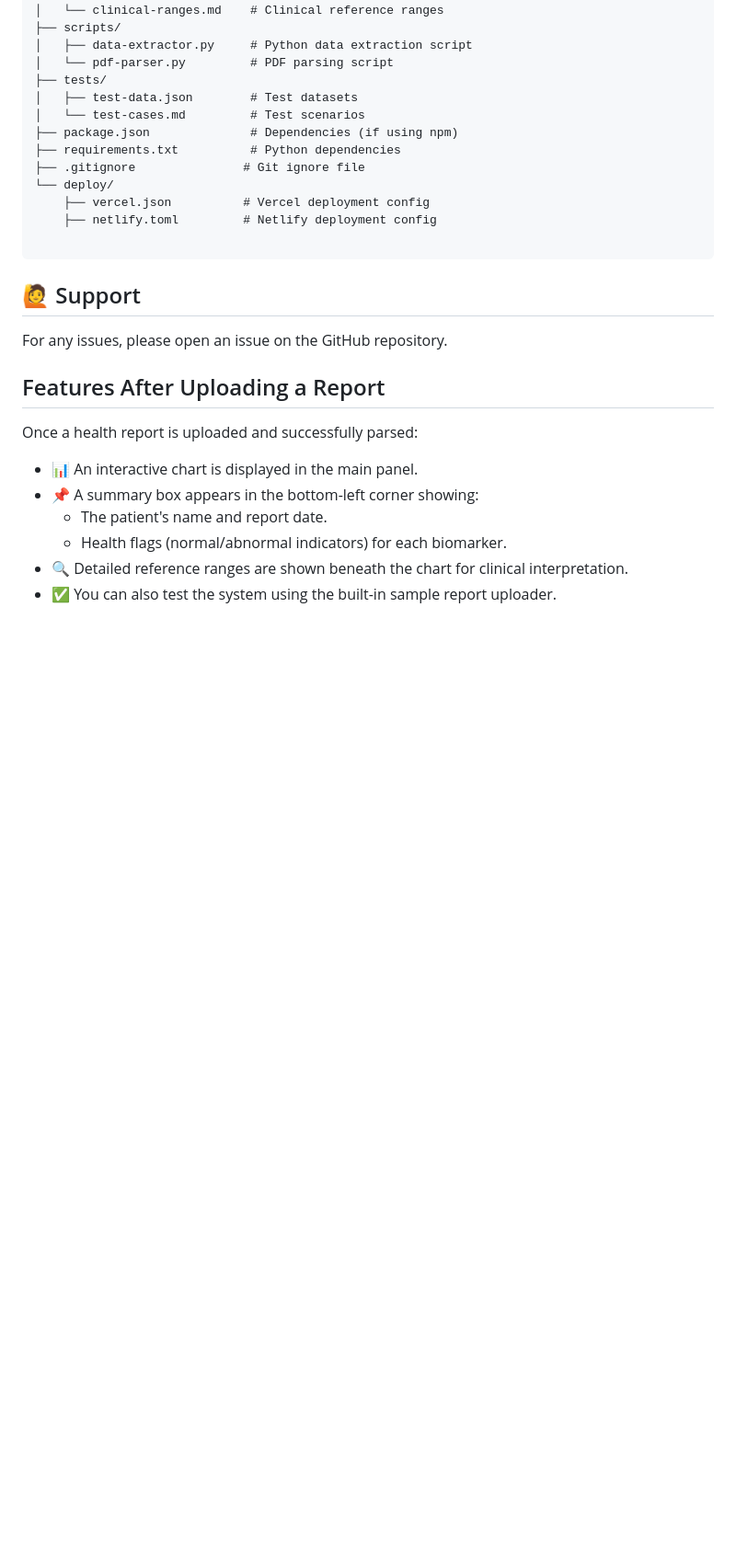
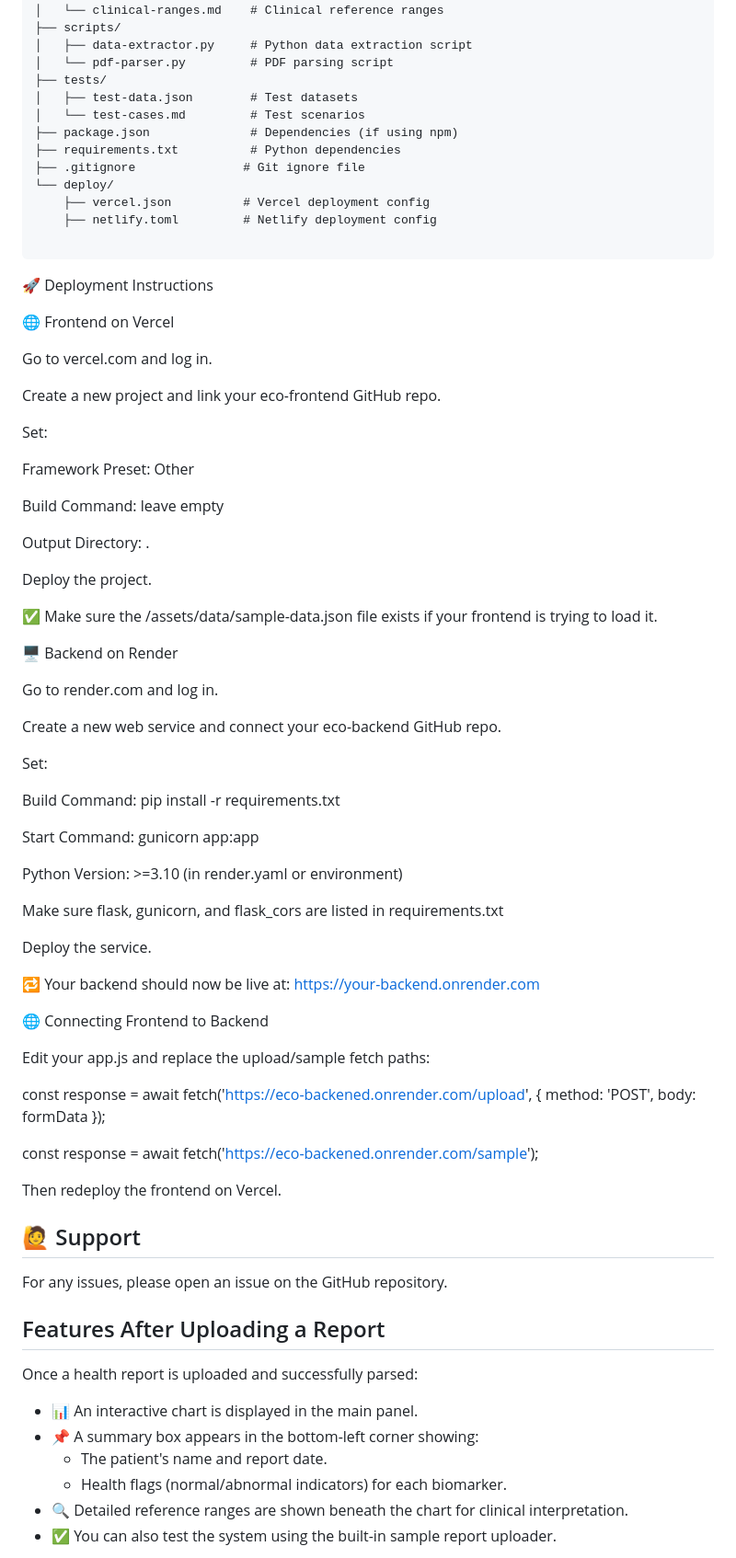
Before and after one commit to Harshitha-YJ/ecotown-health-dashboard, a Markdown page: README.md, the part around the change. Shown: that part at 92% size. Rendered like a GitHub page; blank space fills up the shorter version.

````diff
--- a/README.md
+++ b/README.md
@@ -82,6 +82,59 @@ ecotown-health-dashboard/
     ├── netlify.toml         # Netlify deployment config
 
 ```
+🚀 Deployment Instructions
+
+🌐 Frontend on Vercel
+
+Go to vercel.com and log in.
+
+Create a new project and link your eco-frontend GitHub repo.
+
+Set:
+
+Framework Preset: Other
+
+Build Command: leave empty
+
+Output Directory: .
+
+Deploy the project.
+
+✅ Make sure the /assets/data/sample-data.json file exists if your frontend is trying to load it.
+
+🖥️ Backend on Render
+
+Go to render.com and log in.
+
+Create a new web service and connect your eco-backend GitHub repo.
+
+Set:
+
+Build Command: pip install -r requirements.txt
+
+Start Command: gunicorn app:app
+
+Python Version: >=3.10 (in render.yaml or environment)
+
+Make sure flask, gunicorn, and flask_cors are listed in requirements.txt
+
+Deploy the service.
+
+🔁 Your backend should now be live at: https://your-backend.onrender.com
+
+🌐 Connecting Frontend to Backend
+
+Edit your app.js and replace the upload/sample fetch paths:
+
+const response = await fetch('https://eco-backened.onrender.com/upload', {
+  method: 'POST',
+  body: formData
+});
+
+const response = await fetch('https://eco-backened.onrender.com/sample');
+
+Then redeploy the frontend on Vercel.
+
 
 ## 🙋 Support
 
````
